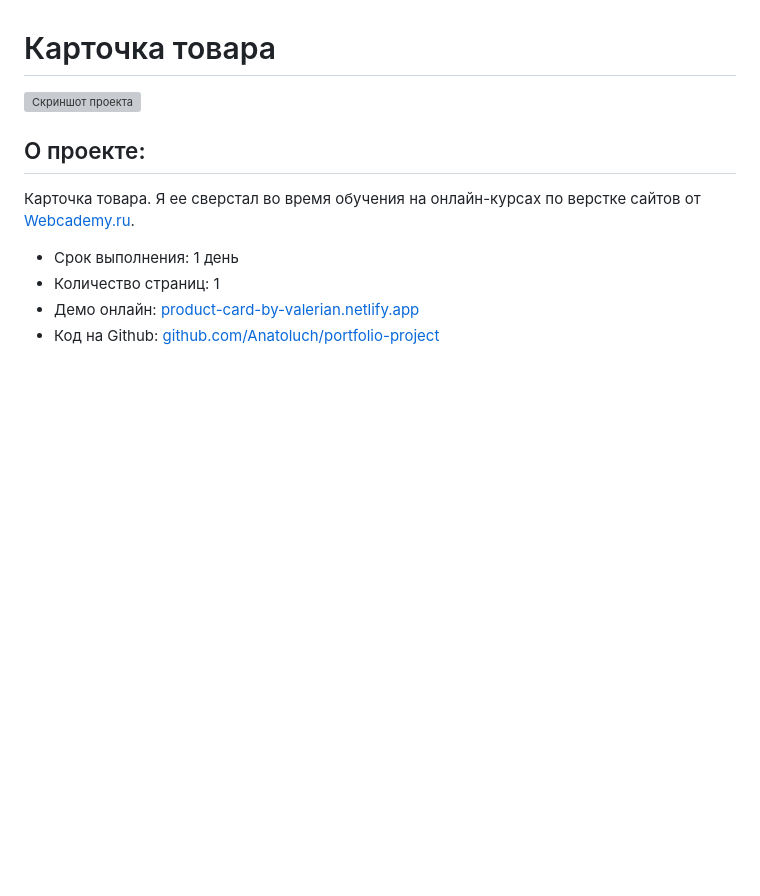
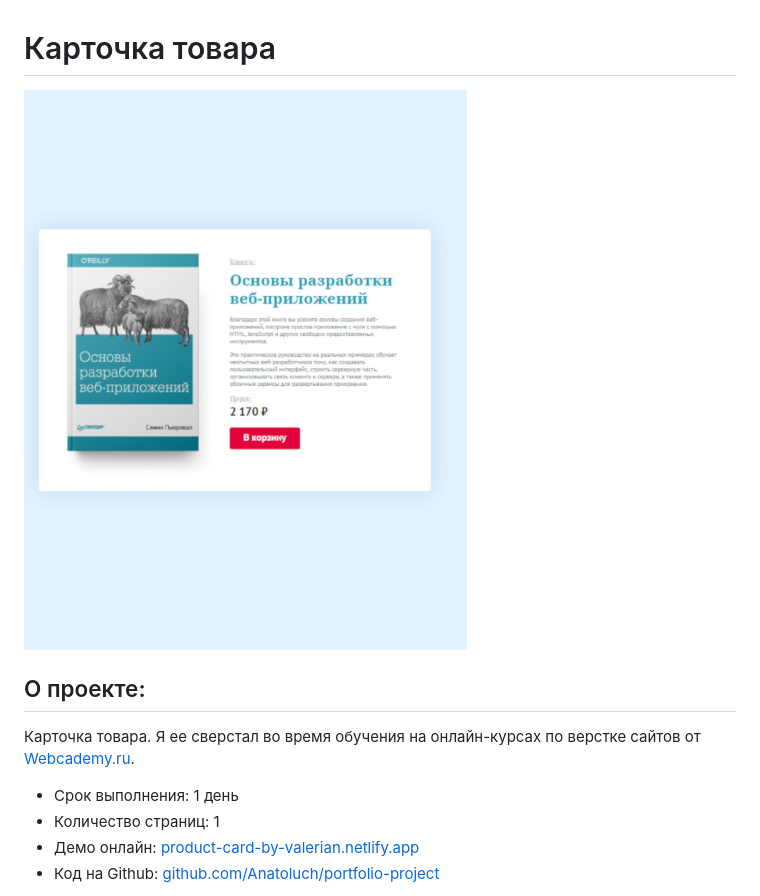
Before and after one commit to Anatoluch/book-product-card, a Markdown page: readme.md, the part around the change. GitHub-like rendering; pictures changed too: img/project-product-card-2.jpg (added); blank space fills up the shorter version; grey boxes are pictures that could not be loaded.

Commit message:
3rd commit

```diff
--- a/readme.md
+++ b/readme.md
@@ -1,6 +1,6 @@
 # Карточка товара
 
-[![Скриншот проекта](img/project-product-card-1.jpg)](https://product-card-by-valerian.netlify.app/)
+[![Скриншот проекта](img/project-product-card-2.jpg)](https://product-card-by-valerian.netlify.app/)
 
 ## О проекте:
 
```
